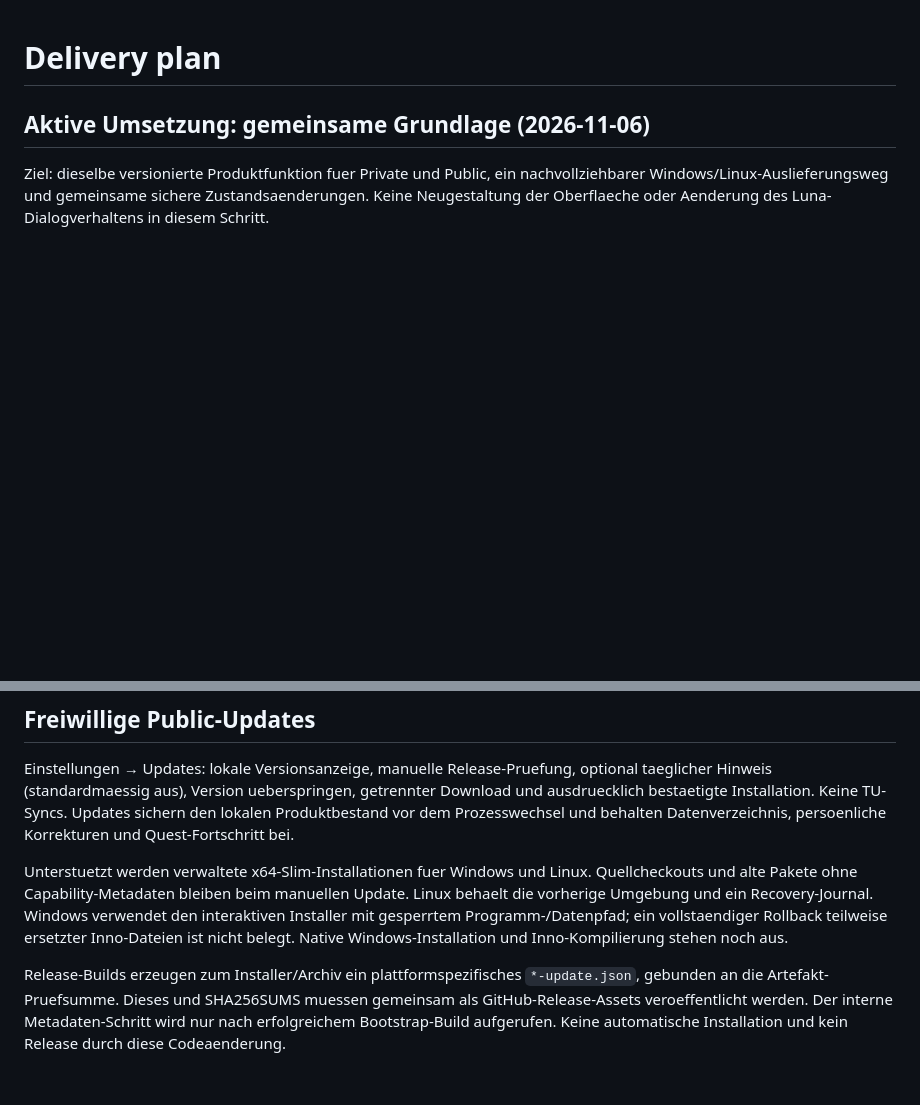
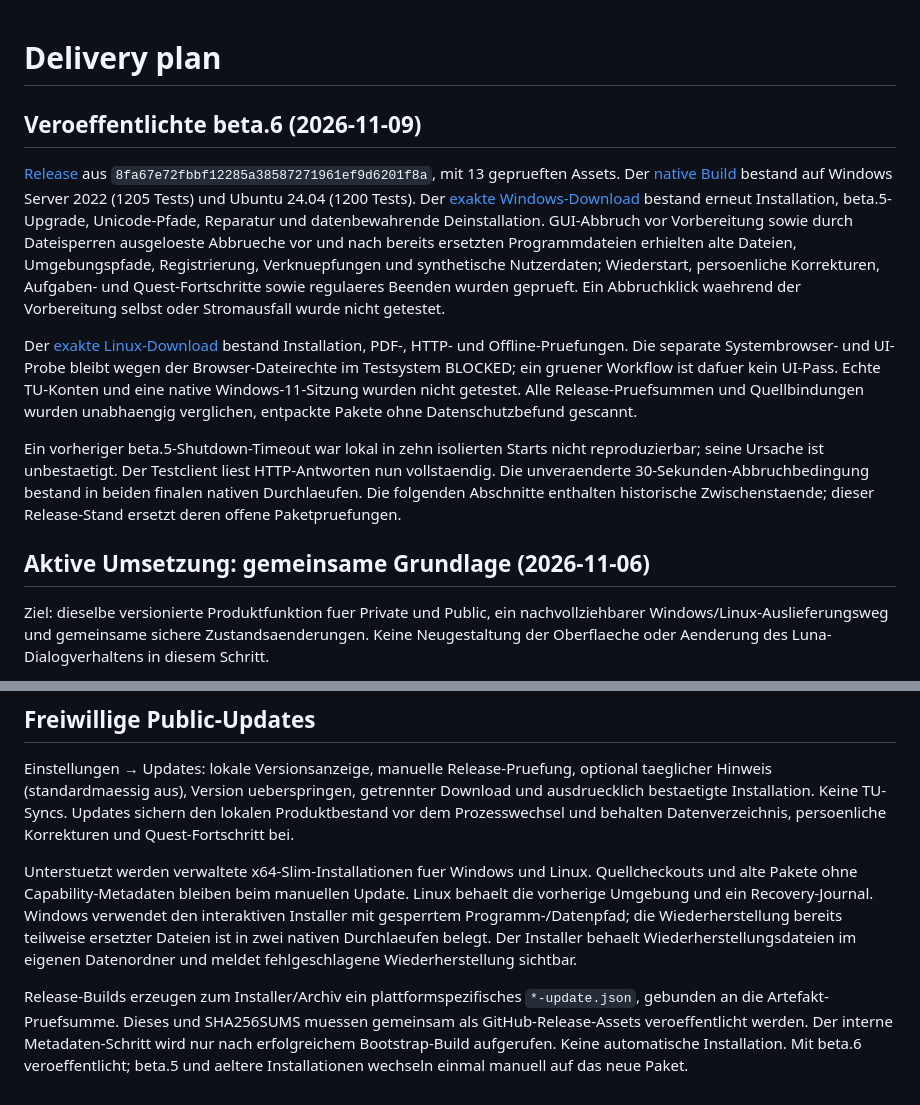
Before and after one commit to Saltybukket/StudyCenter-Public, a Markdown page: docs/PLAN.md, 2 parts joined by grey strips. Drawn GitHub-style; blank space fills up the shorter version.

Commit message:
Record beta.6 native installer and release verification [skip ci]

```diff
--- a/docs/PLAN.md
+++ b/docs/PLAN.md
@@ -1,4 +1,32 @@
 # Delivery plan
+
+## Veroeffentlichte beta.6 (2026-11-09)
+
+[Release](https://github.com/Saltybukket/StudyCenter-Public/releases/tag/v0.1.0-beta.6)
+aus `8fa67e72fbbf12285a38587271961ef9d6201f8a`, mit 13 geprueften Assets.
+Der [native Build](https://github.com/Saltybukket/StudyCenter-Public/actions/runs/42546558807)
+bestand auf Windows Server 2022 (1205 Tests) und Ubuntu 24.04 (1200 Tests).
+Der [exakte Windows-Download](https://github.com/Saltybukket/StudyCenter-Public/actions/runs/42596879291)
+bestand erneut Installation, beta.5-Upgrade, Unicode-Pfade, Reparatur und
+datenbewahrende Deinstallation. GUI-Abbruch vor Vorbereitung sowie durch
+Dateisperren ausgeloeste Abbrueche vor und nach bereits ersetzten Programmdateien
+erhielten alte Dateien, Umgebungspfade, Registrierung, Verknuepfungen und
+synthetische Nutzerdaten; Wiederstart, persoenliche Korrekturen, Aufgaben- und
+Quest-Fortschritte sowie regulaeres Beenden wurden geprueft. Ein Abbruchklick
+waehrend der Vorbereitung selbst oder Stromausfall wurde nicht getestet.
+
+Der [exakte Linux-Download](https://github.com/Saltybukket/StudyCenter-Public/actions/runs/42597244772)
+bestand Installation, PDF-, HTTP- und Offline-Pruefungen. Die separate Systembrowser-
+und UI-Probe bleibt wegen der Browser-Dateirechte im Testsystem BLOCKED;
+ein gruener Workflow ist dafuer kein UI-Pass. Echte TU-Konten und eine native
+Windows-11-Sitzung wurden nicht getestet. Alle Release-Pruefsummen und Quellbindungen
+wurden unabhaengig verglichen, entpackte Pakete ohne Datenschutzbefund gescannt.
+
+Ein vorheriger beta.5-Shutdown-Timeout war lokal in zehn isolierten Starts nicht
+reproduzierbar; seine Ursache ist unbestaetigt. Der Testclient liest HTTP-Antworten
+nun vollstaendig. Die unveraenderte 30-Sekunden-Abbruchbedingung bestand in beiden
+finalen nativen Durchlaeufen. Die folgenden Abschnitte enthalten historische
+Zwischenstaende; dieser Release-Stand ersetzt deren offene Paketpruefungen.
 
 ## Aktive Umsetzung: gemeinsame Grundlage (2026-11-06)
 
@@ -317,11 +345,13 @@ Unterstuetzt werden verwaltete x64-Slim-Installationen fuer Windows und Linux.
 Quellcheckouts und alte Pakete ohne Capability-Metadaten bleiben beim manuellen
 Update. Linux behaelt die vorherige Umgebung und ein Recovery-Journal.
 Windows verwendet den interaktiven Installer mit gesperrtem Programm-/Datenpfad;
-ein vollstaendiger Rollback teilweise ersetzter Inno-Dateien ist nicht belegt.
-Native Windows-Installation und Inno-Kompilierung stehen noch aus.
+die Wiederherstellung bereits teilweise ersetzter Dateien ist in zwei nativen
+Durchlaeufen belegt. Der Installer behaelt Wiederherstellungsdateien im eigenen
+Datenordner und meldet fehlgeschlagene Wiederherstellung sichtbar.
 
 Release-Builds erzeugen zum Installer/Archiv ein plattformspezifisches
 `*-update.json`, gebunden an die Artefakt-Pruefsumme. Dieses und SHA256SUMS
 muessen gemeinsam als GitHub-Release-Assets veroeffentlicht werden. Der interne
 Metadaten-Schritt wird nur nach erfolgreichem Bootstrap-Build aufgerufen.
-Keine automatische Installation und kein Release durch diese Codeaenderung.
+Keine automatische Installation. Mit beta.6 veroeffentlicht; beta.5 und aeltere
+Installationen wechseln einmal manuell auf das neue Paket.
```
